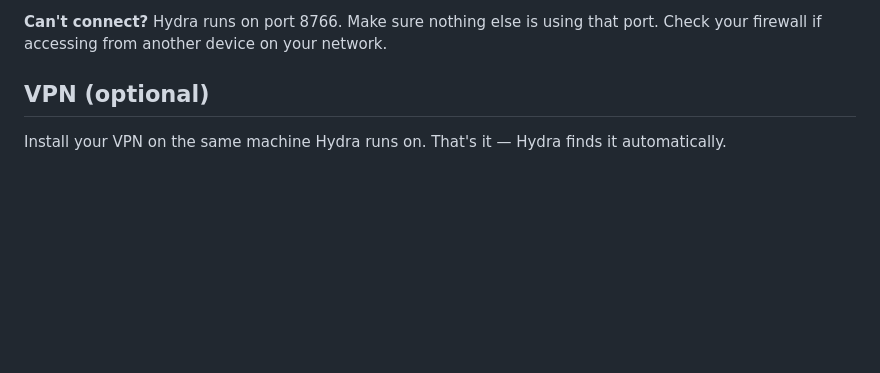
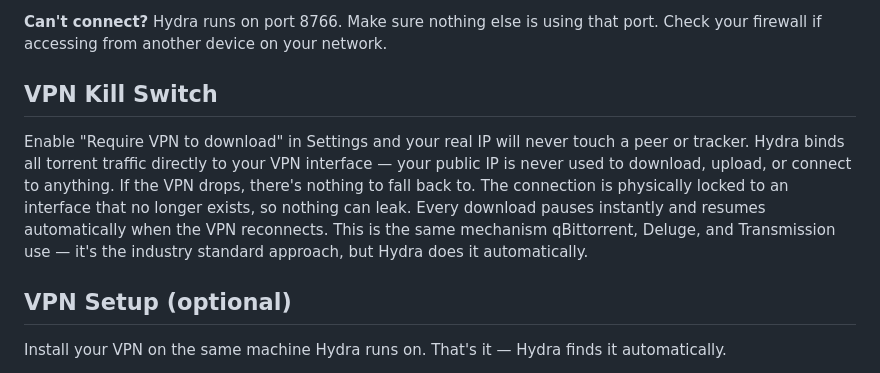
Before and after one commit to DelCtrlAlt33/hydra-torrent, a Markdown page: README.md, the part around the change. Drawn GitHub-style; blank space fills up the shorter version.

Commit message:
Add VPN Kill Switch section to README
Explains how interface binding protects users' real IP.

```diff
--- a/README.md
+++ b/README.md
@@ -79,7 +79,11 @@ sudo journalctl -u hydra-torrent -f     # view logs
 
 **Can't connect?** Hydra runs on port 8766. Make sure nothing else is using that port. Check your firewall if accessing from another device on your network.
 
-## VPN (optional)
+## VPN Kill Switch
+
+Enable "Require VPN to download" in Settings and your real IP will never touch a peer or tracker. Hydra binds all torrent traffic directly to your VPN interface — your public IP is never used to download, upload, or connect to anything. If the VPN drops, there's nothing to fall back to. The connection is physically locked to an interface that no longer exists, so nothing can leak. Every download pauses instantly and resumes automatically when the VPN reconnects. This is the same mechanism qBittorrent, Deluge, and Transmission use — it's the industry standard approach, but Hydra does it automatically.
+
+## VPN Setup (optional)
 
 Install your VPN on the same machine Hydra runs on. That's it — Hydra finds it automatically.
 
```
